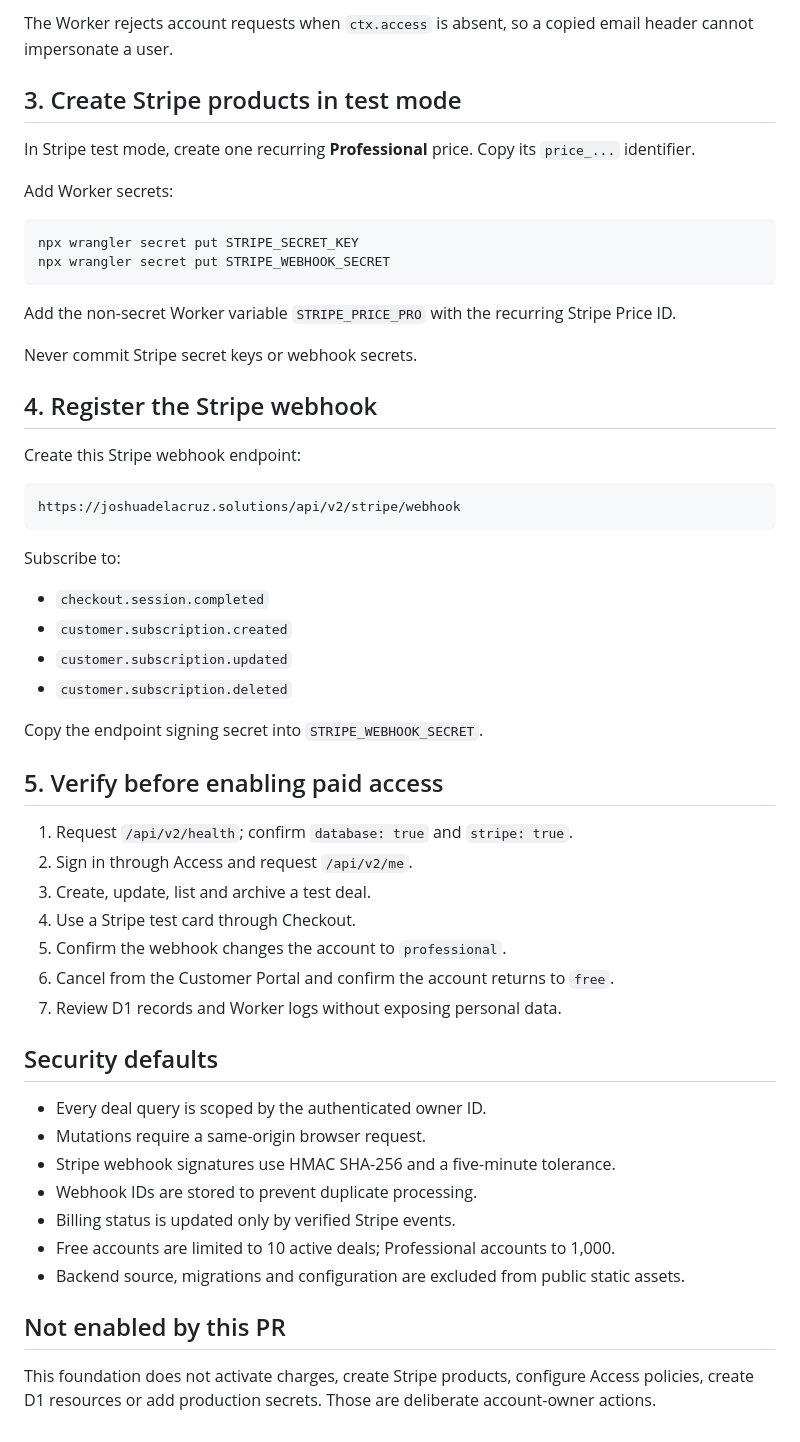
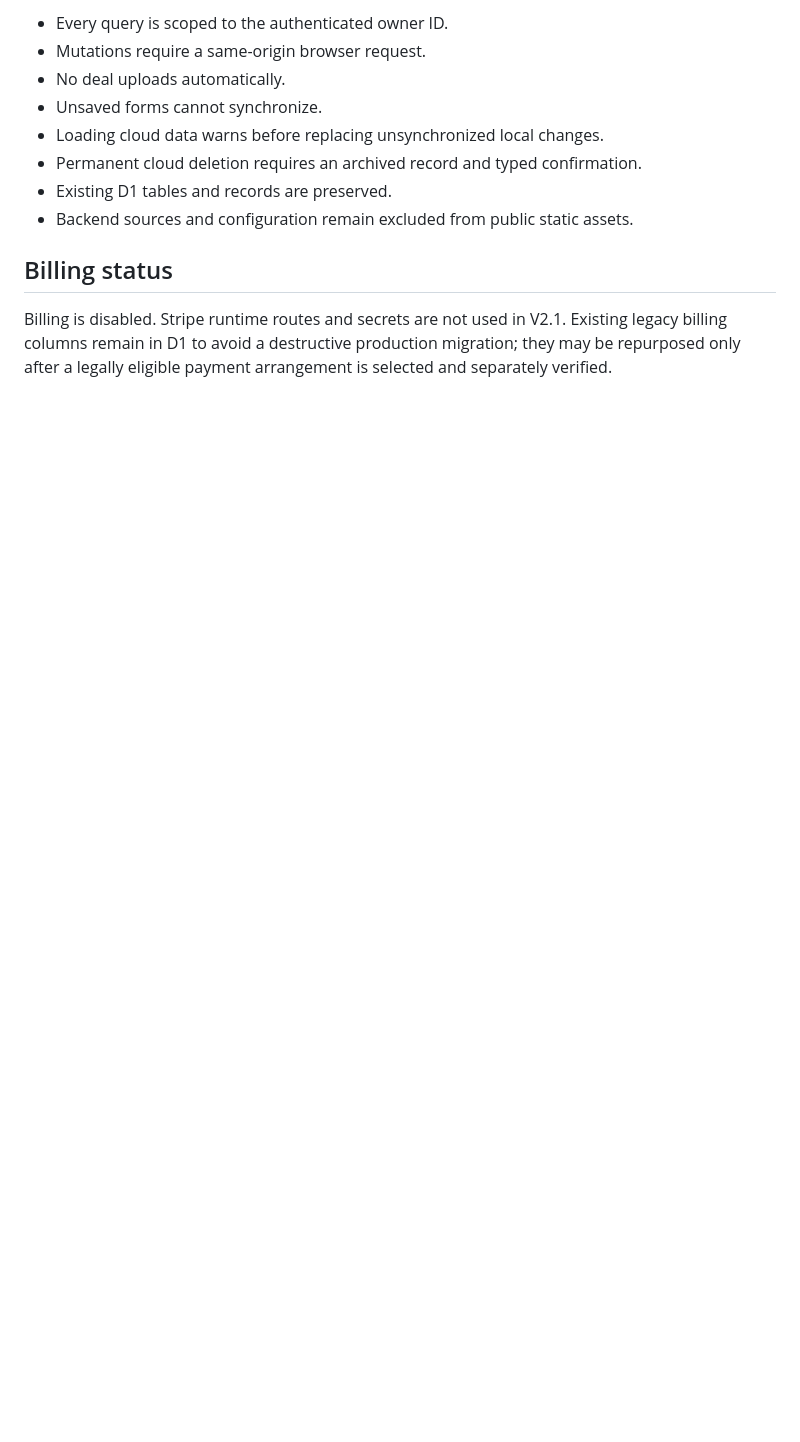
Before and after one commit to joshua-l-delacruz/lab-docs, a Markdown page: docs/realestate-v2-setup.md, the part around one of its changes. Drawn GitHub-style; blank space fills up the shorter version.

````diff
--- a/docs/realestate-v2-setup.md
+++ b/docs/realestate-v2-setup.md
@@ -45,58 +60,13 @@ Allow the intended broker email addresses or verified email domain. Keep these e
 
-The Worker rejects account requests when `ctx.access` is absent, so a copied email header cannot impersonate a user.
+- Every query is scoped to the authenticated owner ID.
+- Mutations require a same-origin browser request.
+- No deal uploads automatically.
+- Unsaved forms cannot synchronize.
+- Loading cloud data warns before replacing unsynchronized local changes.
+- Permanent cloud deletion requires an archived record and typed confirmation.
+- Existing D1 tables and records are preserved.
+- Backend sources and configuration remain excluded from public static assets.
 
-## 3. Create Stripe products in test mode
+## Billing status
 
-In Stripe test mode, create one recurring **Professional** price. Copy its `price_...` identifier.
-
-Add Worker secrets:
-
-```powershell
-npx wrangler secret put STRIPE_SECRET_KEY
-npx wrangler secret put STRIPE_WEBHOOK_SECRET
-```
-
-Add the non-secret Worker variable `STRIPE_PRICE_PRO` with the recurring Stripe Price ID.
-
-Never commit Stripe secret keys or webhook secrets.
-
-## 4. Register the Stripe webhook
-
-Create this Stripe webhook endpoint:
-
-```text
-https://joshuadelacruz.solutions/api/v2/stripe/webhook
-```
-
-Subscribe to:
-
-- `checkout.session.completed`
-- `customer.subscription.created`
-- `customer.subscription.updated`
-- `customer.subscription.deleted`
-
-Copy the endpoint signing secret into `STRIPE_WEBHOOK_SECRET`.
-
-## 5. Verify before enabling paid access
-
-1. Request `/api/v2/health`; confirm `database: true` and `stripe: true`.
-2. Sign in through Access and request `/api/v2/me`.
-3. Create, update, list and archive a test deal.
-4. Use a Stripe test card through Checkout.
-5. Confirm the webhook changes the account to `professional`.
-6. Cancel from the Customer Portal and confirm the account returns to `free`.
-7. Review D1 records and Worker logs without exposing personal data.
-
-## Security defaults
-
-- Every deal query is scoped by the authenticated owner ID.
-- Mutations require a same-origin browser request.
-- Stripe webhook signatures use HMAC SHA-256 and a five-minute tolerance.
-- Webhook IDs are stored to prevent duplicate processing.
-- Billing status is updated only by verified Stripe events.
-- Free accounts are limited to 10 active deals; Professional accounts to 1,000.
-- Backend source, migrations and configuration are excluded from public static assets.
-
-## Not enabled by this PR
-
-This foundation does not activate charges, create Stripe products, configure Access policies, create D1 resources or add production secrets. Those are deliberate account-owner actions.
+Billing is disabled. Stripe runtime routes and secrets are not used in V2.1. Existing legacy billing columns remain in D1 to avoid a destructive production migration; they may be repurposed only after a legally eligible payment arrangement is selected and separately verified.
````
Also changed, not shown: other parts of docs/realestate-v2-setup.md (+42 -27 lines).
